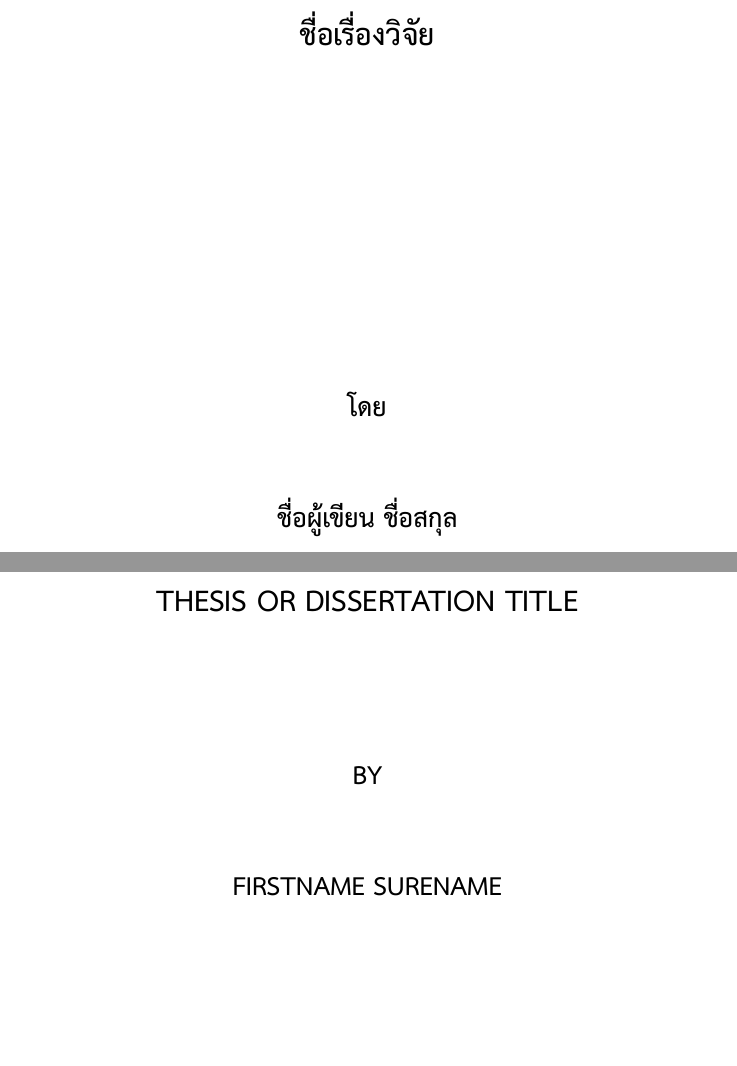
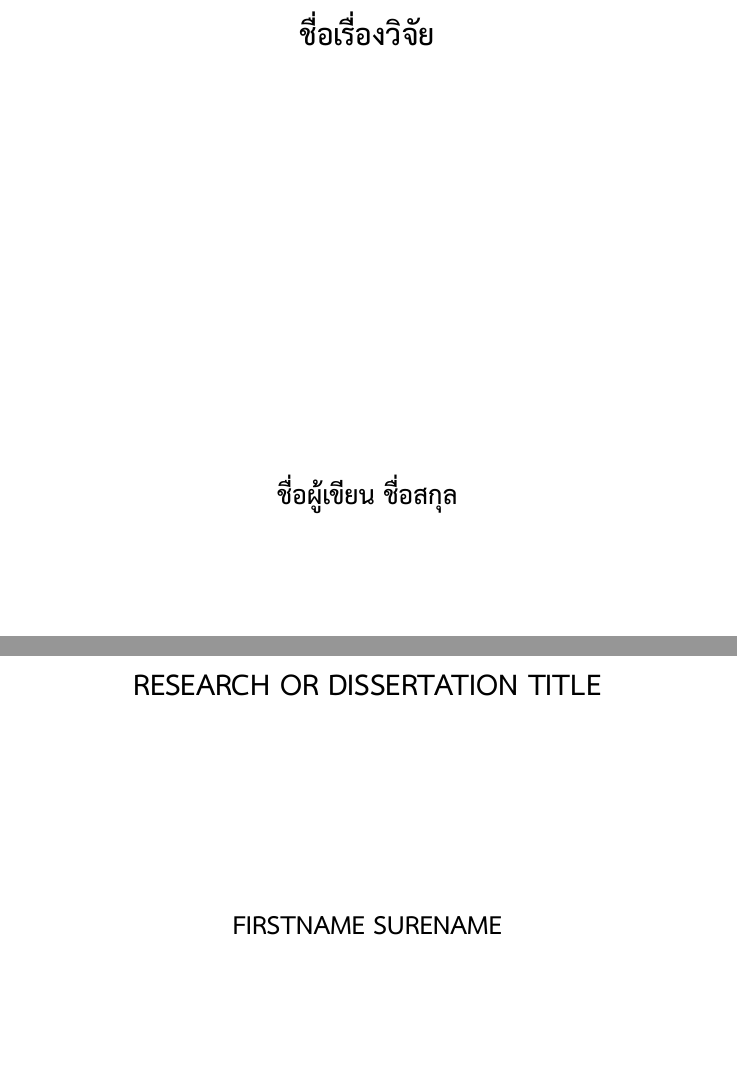
Before and after one commit to shibuiwolf/cru-research-latex, a LaTeX thesis (1_MAIN.tex, which reads 2_ThesisInformation.tex, 3_PreliminarySection.tex): two parts of pages 1 and 2 of 30, joined at a grey line, cut so that both start at the same text. Compiled offline with XeLaTeX.

Commit message:
Change Thesis to Research (2)

```diff
--- a/2_ThesisInformation.tex
+++ b/2_ThesisInformation.tex
@@ -7,13 +7,13 @@
 % PART 1: About author and thesis info.
 % ==============================================
 
-% Thesis title for cover and other related pages
+% Research title for cover and other related pages
 \thesistitleThai{ชื่อเรื่องวิจัย}
-\thesistitle{Thesis or Dissertation Title}
+\thesistitle{Research or Dissertation Title}
 
-% Thesis title for the abstract page
+% Research title for the abstract page
 \thesistitleforabstractThai{ชื่อเรื่องวิจัย}
-\thesistitleforabstract{Thesis or Dissertation Title}
+\thesistitleforabstract{Research or Dissertation Title}
 
 % Name and surename of a student
 \authorThai{ชื่อผู้เขียน ชื่อสกุล}
--- a/3_PreliminarySection.tex
+++ b/3_PreliminarySection.tex
@@ -7,7 +7,9 @@
 		\includegraphics[width=1in]{CRU_LOGO/CRU_Chandra}\\\vspace{\baselineskip}
 		\bfseries\@thesistitleThai
 	\vfill
-	\fontsize{14}{16.1}\selectfont โดย\\\vspace{1.427465\baselineskip}
+	\fontsize{14}{16.1}\selectfont
+	% โดย\\ - Unused โดย
+	\vspace{1.427465\baselineskip}
 	\@authorThai
 	\vfill
 	 \@typeofwritingThai นี้เป็นส่วนหนึ่งของการศึกษาตามหลักสูตร\\
@@ -48,7 +50,9 @@
 {\centering
 	\fontsize{16}{18.4}\selectfont
 	\bfseries\expandafter\uppercase\expandafter{\@thesistitle}\\\vspace{1.427465\baselineskip}\ \\
-	\fontsize{14}{16.1}\selectfont\bfseries BY\\\vspace{1.427465\baselineskip}
+	\fontsize{14}{16.1}\selectfont\bfseries
+	% BY\\ - Unused "By"
+	\vspace{1.427465\baselineskip}
 	\expandafter\uppercase\expandafter{\@author}
 	\vfill
 	\ifx\@typeofwriting\IndStudy AN	\else A	\fi
```
Also changed, not shown: 1_MAIN.pdf, 2_ThesisInformation.tex (2 more changed lines).
